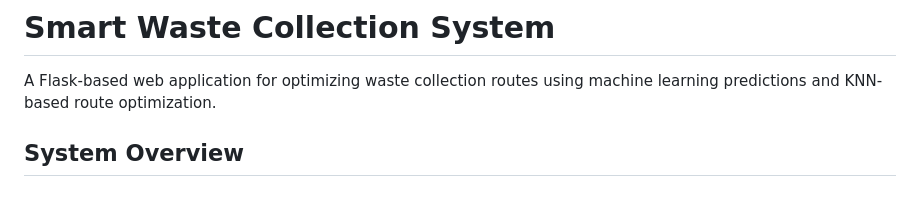
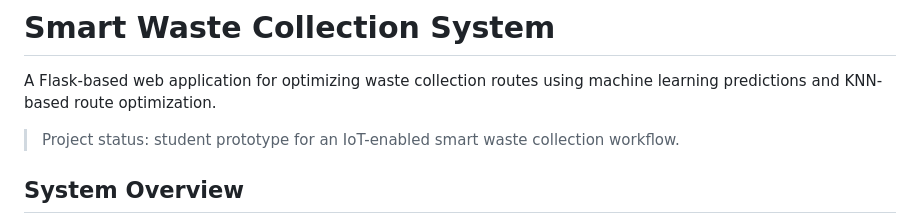
Before and after one commit to ajkizzy/trash-cloud-api, a Markdown page: README.md, the part around the change. GitHub-like rendering; blank space fills up the shorter version.

Commit message:
Document project status

```diff
--- a/README.md
+++ b/README.md
@@ -1,6 +1,8 @@
 # Smart Waste Collection System
 
 A Flask-based web application for optimizing waste collection routes using machine learning predictions and KNN-based route optimization.
+
+> Project status: student prototype for an IoT-enabled smart waste collection workflow.
 
 ## System Overview
 
```
